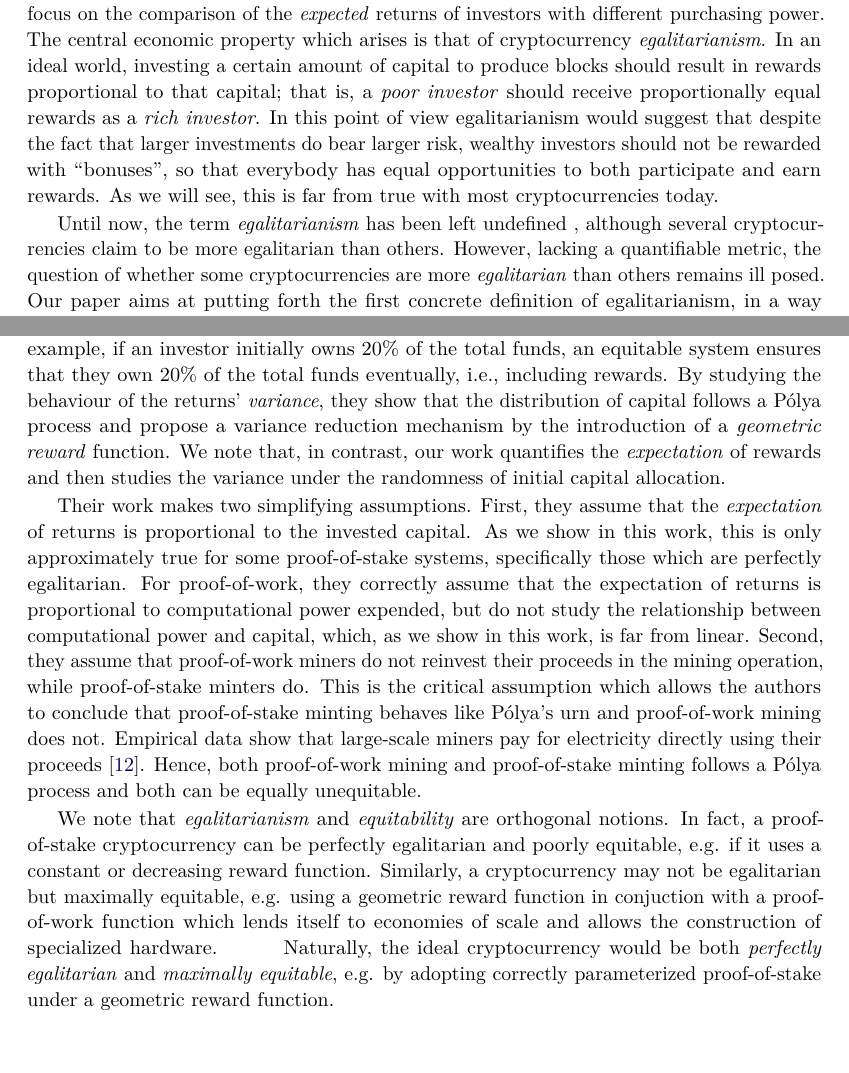
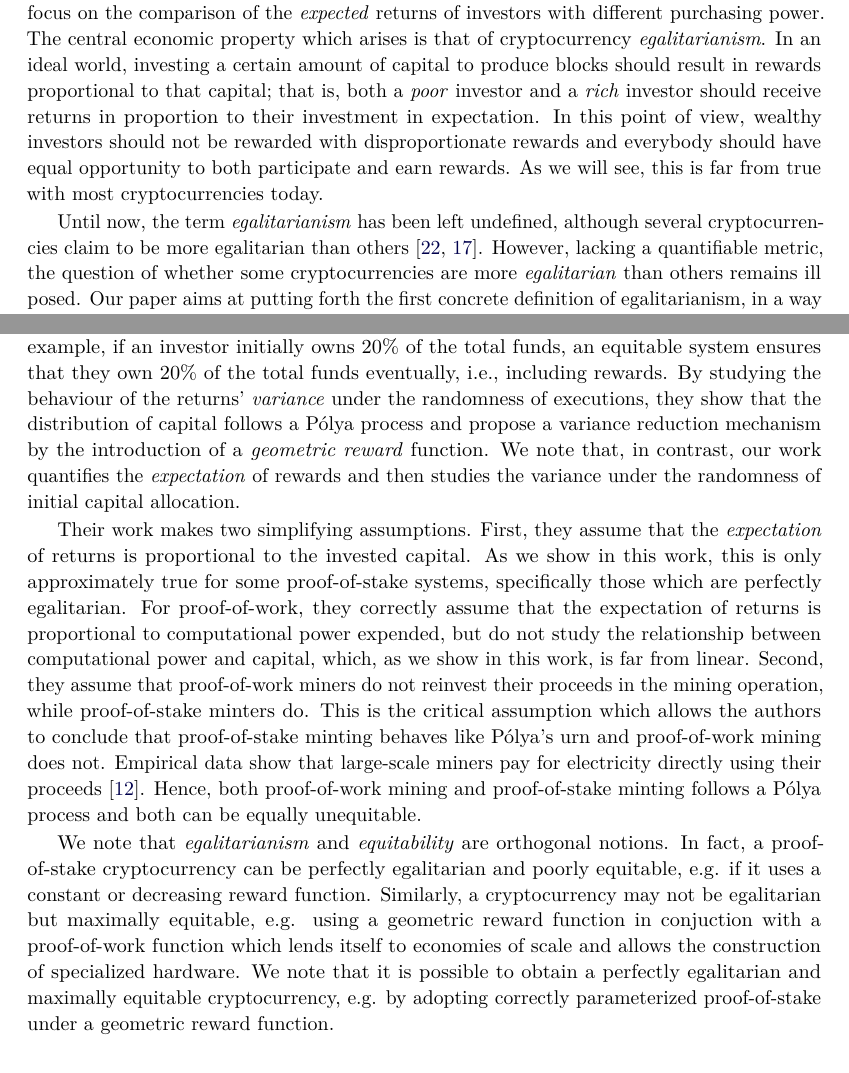
Before and after one commit to decrypto-org/egalitarianism, a LaTeX paper (egalitarianism.tex, which reads introduction.tex, related.tex): two parts of pages 2 and 4 of 20, joined at a grey line, cut so that both start at the same text. Compiled offline with pdfLaTeX.

Commit message:
Incorporate Aggelos's changes

```diff
--- a/introduction.tex
+++ b/introduction.tex
@@ -45,19 +44,16 @@ comparison of the \emph{expected} returns of investors with different
 purchasing power. The central economic property which arises is that of
 cryptocurrency \emph{egalitarianism}. In an ideal world, investing a certain
 amount of capital to produce blocks should result in rewards proportional to
-that capital; that is, a \emph{poor investor} should receive proportionally
-equal rewards as a \emph{rich investor}. In this point of view egalitarianism would suggest
-that despite the fact that  larger
-investments do bear larger risk,   wealthy investors should not be rewarded
-with ``bonuses'', so that everybody has equal opportunities to both participate
+that capital; that is, both a \emph{poor} investor and a \emph{rich} investor
+should receive returns in proportion to their investment in expectation.
+In this point of view,
+wealthy investors should not be rewarded
+with disproportionate rewards and everybody should have equal opportunity to both participate
 and earn rewards. As we will see, this is far from true with most cryptocurrencies
 today.
 
-\dionyziz{Fix comma typesetting in monetary values above (should not have a space after the comma)}
-
-Until now, the term \emph{egalitarianism} has been left undefined \todo{some references to e.g. the bitcoin forum would
-be appropriate here}, although
-several cryptocurrencies claim to be more egalitarian than others. However,
+Until now, the term \emph{egalitarianism} has been left undefined, although
+several cryptocurrencies claim to be more egalitarian than others~\cite{van2013cryptonote,mcmillan2013}. However,
 lacking a quantifiable metric, the question of whether some cryptocurrencies are
 more \emph{egalitarian} than others remains ill posed. Our paper aims at
 putting forth the first concrete definition of egalitarianism, in a way which is
--- a/related.tex
+++ b/related.tex
@@ -48,7 +48,7 @@ both \emph{before} and \emph{after} the rewards of a fixed period of time have b
 For example, if an
 investor initially owns $20\%$ of the total funds, an equitable system ensures that they
 own $20\%$ of the total funds eventually, \ie including
-rewards. By studying the behaviour of the returns' \emph{variance},
+rewards. By studying the behaviour of the returns' \emph{variance} under the randomness of executions,
 they show that the distribution of capital
 follows a Pólya process and propose a variance reduction mechanism
 by the introduction of a \emph{geometric reward} function.
@@ -78,10 +78,6 @@ Similarly, a cryptocurrency may not be egalitarian but maximally equitable, \eg
 using a geometric reward function in conjuction with a proof-of-work function
 which lends itself to economies of scale and allows the construction of
 specialized hardware.
-\aggelos{I would tone down the sentence below. Noone understands  what
-an ideal cryptocurrency might be and certainly ours and their paper is not enough
-to make a claim that we now do. Instead say: We note that it is possible to obtain
-a perfectly egalitarian and maximally equitable cryptocurrency, \eg... }
-Naturally, the ideal cryptocurrency would be both
-\emph{perfectly egalitarian} and \emph{maximally equitable}, \eg by adopting
+We note that it is possible to obtain a perfectly egalitarian and maximally
+equitable cryptocurrency, \eg by adopting
 correctly parameterized proof-of-stake under a geometric reward function.
```
Also changed, not shown: definition.tex (+1 -1 lines), introduction.tex (16 more changed lines).
